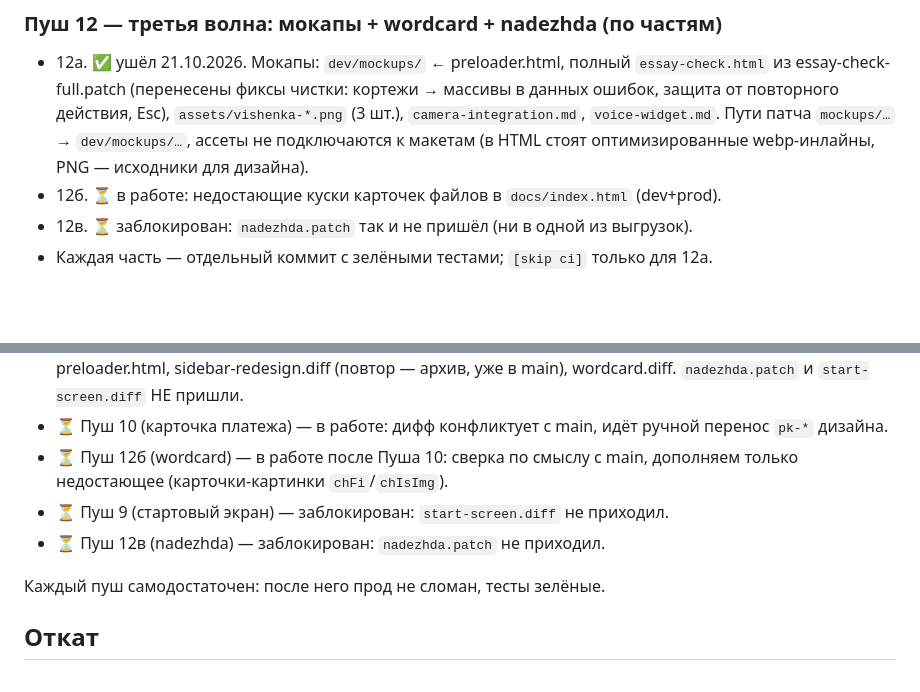
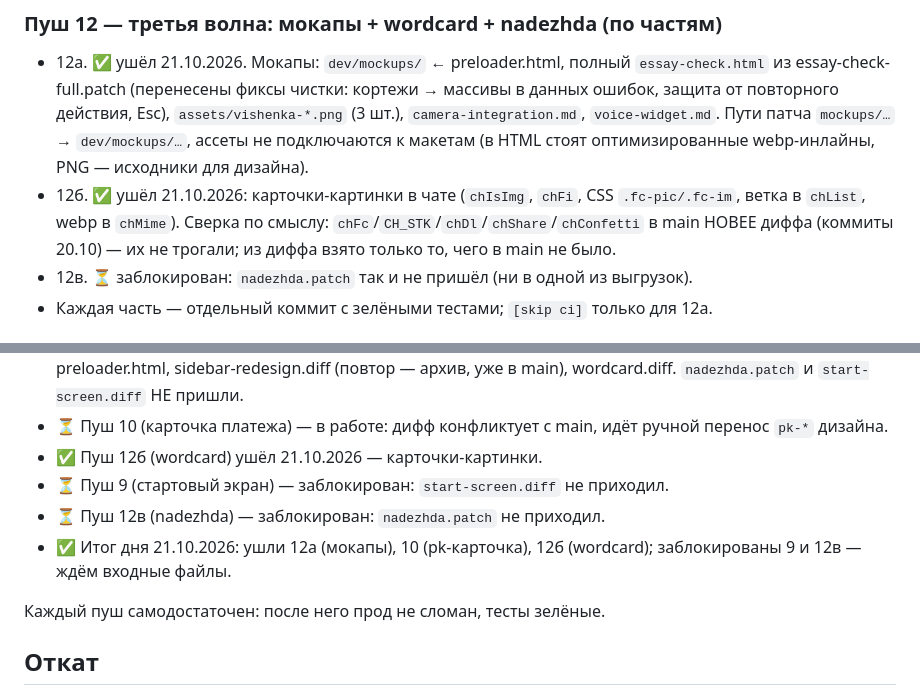
Before and after one commit to vladimirgladik1996-commits/Shkola_EGE, a Markdown page: PUSH-PLAN.md, 2 parts joined by grey strips. Drawn GitHub-style; blank space fills up the shorter version.

Commit message:
plan: статус — пуш 12б ушёл; итог дня 21.10 [skip ci]

```diff
--- a/PUSH-PLAN.md
+++ b/PUSH-PLAN.md
@@ -65,7 +65,10 @@
   `assets/vishenka-*.png` (3 шт.), `camera-integration.md`, `voice-widget.md`.
   Пути патча `mockups/…` → `dev/mockups/…`, ассеты не подключаются к макетам
   (в HTML стоят оптимизированные webp-инлайны, PNG — исходники для дизайна).
-- 12б. ⏳ в работе: недостающие куски карточек файлов в `docs/index.html` (dev+prod).
+- 12б. ✅ ушёл 21.10.2026: карточки-картинки в чате (`chIsImg`, `chFi`,
+  CSS `.fc-pic/.fc-im`, ветка в `chList`, webp в `chMime`). Сверка по смыслу:
+  `chFc`/`CH_STK`/`chDl`/`chShare`/`chConfetti` в main НОВЕЕ диффа (коммиты 20.10) —
+  их не трогали; из диффа взято только то, чего в main не было.
 - 12в. ⏳ заблокирован: `nadezhda.patch` так и не пришёл (ни в одной из выгрузок).
 - Каждая часть — отдельный коммит с зелёными тестами; `[skip ci]` только для 12а.
 
@@ -234,10 +237,11 @@
   уже в main), wordcard.diff. `nadezhda.patch` и `start-screen.diff` НЕ пришли.
 - ⏳ Пуш 10 (карточка платежа) — в работе: дифф конфликтует с main,
   идёт ручной перенос `pk-*` дизайна.
-- ⏳ Пуш 12б (wordcard) — в работе после Пуша 10: сверка по смыслу с main,
-  дополняем только недостающее (карточки-картинки `chFi`/`chIsImg`).
+- ✅ Пуш 12б (wordcard) ушёл 21.10.2026 — карточки-картинки.
 - ⏳ Пуш 9 (стартовый экран) — заблокирован: `start-screen.diff` не приходил.
 - ⏳ Пуш 12в (nadezhda) — заблокирован: `nadezhda.patch` не приходил.
+- ✅ Итог дня 21.10.2026: ушли 12а (мокапы), 10 (pk-карточка), 12б (wordcard);
+  заблокированы 9 и 12в — ждём входные файлы.
 
 Каждый пуш самодостаточен: после него прод не сломан, тесты зелёные.
 
```
